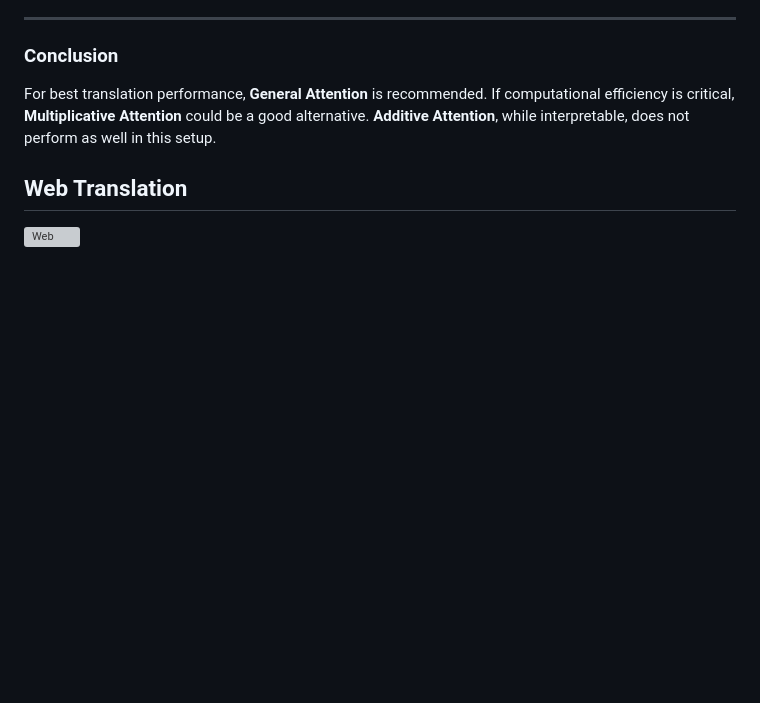
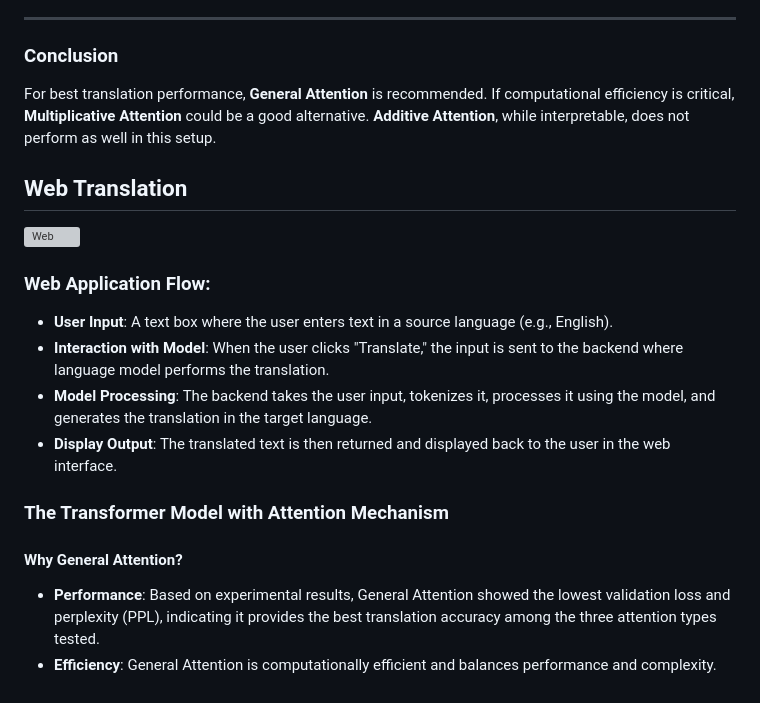
Before and after one commit to Tada-124880/NLP_2025_AIT, a Markdown page: a3_Make_Your_Own_Machine_Translation_Language/README.md, the part around the change. GitHub-like rendering; blank space fills up the shorter version; grey boxes are pictures that could not be loaded.

```diff
--- a/a3_Make_Your_Own_Machine_Translation_Language/README.md
+++ b/a3_Make_Your_Own_Machine_Translation_Language/README.md
@@ -279,3 +279,16 @@ For best translation performance, **General Attention** is recommended. If compu
 ## Web Translation
 
 ![Web](conclusion/picture/web_translate.png)
+
+### Web Application Flow:
+
+- **User Input**: A text box where the user enters text in a source language (e.g., English).
+- **Interaction with Model**: When the user clicks "Translate," the input is sent to the backend where language model performs the translation.
+- **Model Processing**: The backend takes the user input, tokenizes it, processes it using the model, and generates the translation in the target language.
+- **Display Output**: The translated text is then returned and displayed back to the user in the web interface.
+
+### The Transformer Model with Attention Mechanism
+
+#### Why General Attention?
+- **Performance**: Based on experimental results, General Attention showed the lowest validation loss and perplexity (PPL), indicating it provides the best translation accuracy among the three attention types tested.
+- **Efficiency**: General Attention is computationally efficient and balances performance and complexity.
```
